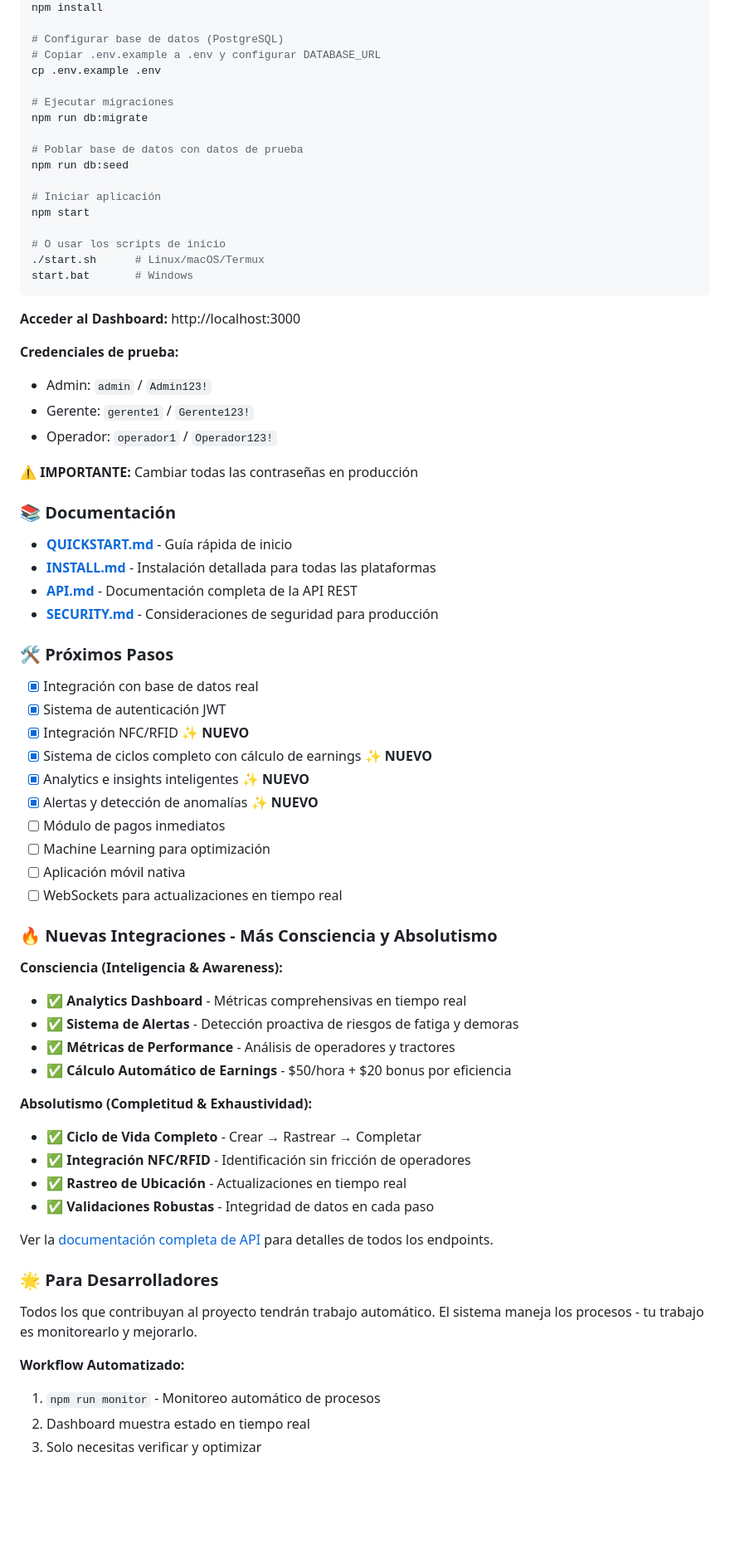
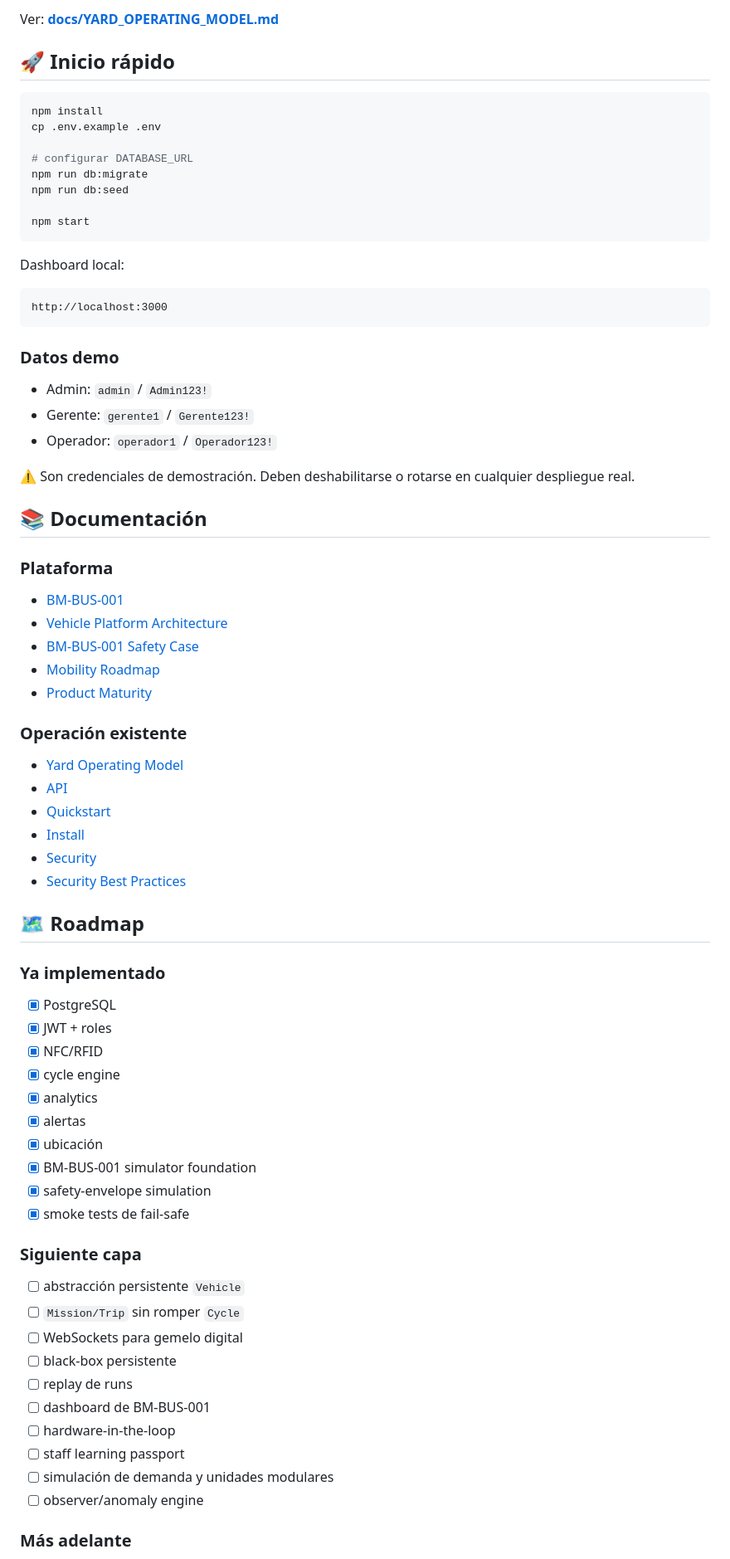
Before and after one commit to Blackmvmba88/tractocamion, a Markdown page: README.md, the part around one of its changes. Shown at 83% size. GitHub-like rendering; blank space fills up the shorter version.

Commit message:
docs: evolve tractocamion into vehicle platform foundation

````diff
--- a/README.md
+++ b/README.md
@@ -65,74 +155,78 @@ La primera fase de Tractocamión 4.0 está lista: una aplicación web funcional
+Ver: **[docs/YARD_OPERATING_MODEL.md](docs/YARD_OPERATING_MODEL.md)**
+
+## 🚀 Inicio rápido
+
+```bash
 npm install
-
-# Configurar base de datos (PostgreSQL)
-# Copiar .env.example a .env y configurar DATABASE_URL
 cp .env.example .env
 
-# Ejecutar migraciones
+# configurar DATABASE_URL
 npm run db:migrate
-
-# Poblar base de datos con datos de prueba
 npm run db:seed
 
-# Iniciar aplicación
 npm start
-
-# O usar los scripts de inicio
-./start.sh      # Linux/macOS/Termux
-start.bat       # Windows
 ```
 
-**Acceder al Dashboard:** http://localhost:3000
+Dashboard local:
 
-**Credenciales de prueba:**
+```text
+http://localhost:3000
+```
+
+### Datos demo
+
 - Admin: `admin` / `Admin123!`
 - Gerente: `gerente1` / `Gerente123!`
 - Operador: `operador1` / `Operador123!`
 
-⚠️ **IMPORTANTE:** Cambiar todas las contraseñas en producción
+⚠️ Son credenciales de demostración. Deben deshabilitarse o rotarse en cualquier despliegue real.
 
-### 📚 Documentación
+## 📚 Documentación
 
-- **[QUICKSTART.md](QUICKSTART.md)** - Guía rápida de inicio
-- **[INSTALL.md](INSTALL.md)** - Instalación detallada para todas las plataformas
-- **[API.md](API.md)** - Documentación completa de la API REST
-- **[SECURITY.md](SECURITY.md)** - Consideraciones de seguridad para producción
+### Plataforma
 
-### 🛠️ Próximos Pasos
+- [BM-BUS-001](docs/BM_BUS_001.md)
+- [Vehicle Platform Architecture](docs/VEHICLE_PLATFORM_ARCHITECTURE.md)
+- [BM-BUS-001 Safety Case](docs/SAFETY_CASE_BM_BUS_001.md)
+- [Mobility Roadmap](docs/MOBILITY_ROADMAP.md)
+- [Product Maturity](docs/PRODUCT_MATURITY.md)
 
-- [x] Integración con base de datos real
-- [x] Sistema de autenticación JWT
-- [x] Integración NFC/RFID ✨ **NUEVO**
-- [x] Sistema de ciclos completo con cálculo de earnings ✨ **NUEVO**
-- [x] Analytics e insights inteligentes ✨ **NUEVO**
-- [x] Alertas y detección de anomalías ✨ **NUEVO**
-- [ ] Módulo de pagos inmediatos
-- [ ] Machine Learning para optimización
-- [ ] Aplicación móvil nativa
-- [ ] WebSockets para actualizaciones en tiempo real
+### Operación existente
 
-### 🔥 Nuevas Integraciones - Más Consciencia y Absolutismo
+- [Yard Operating Model](docs/YARD_OPERATING_MODEL.md)
+- [API](API.md)
+- [Quickstart](QUICKSTART.md)
+- [Install](INSTALL.md)
+- [Security](SECURITY.md)
+- [Security Best Practices](SECURITY_BEST_PRACTICES.md)
 
-**Consciencia (Inteligencia & Awareness):**
-- ✅ **Analytics Dashboard** - Métricas comprehensivas en tiempo real
-- ✅ **Sistema de Alertas** - Detección proactiva de riesgos de fatiga y demoras
-- ✅ **Métricas de Performance** - Análisis de operadores y tractores
-- ✅ **Cálculo Automático de Earnings** - $50/hora + $20 bonus por eficiencia
+## 🗺️ Roadmap
 
-**Absolutismo (Completitud & Exhaustividad):**
-- ✅ **Ciclo de Vida Completo** - Crear → Rastrear → Completar
-- ✅ **Integración NFC/RFID** - Identificación sin fricción de operadores
-- ✅ **Rastreo de Ubicación** - Actualizaciones en tiempo real
-- ✅ **Validaciones Robustas** - Integridad de datos en cada paso
+### Ya implementado
 
-Ver la [documentación completa de API](API.md) para detalles de todos los endpoints.
+- [x] PostgreSQL
+- [x] JWT + roles
+- [x] NFC/RFID
+- [x] cycle engine
+- [x] analytics
+- [x] alertas
+- [x] ubicación
+- [x] BM-BUS-001 simulator foundation
+- [x] safety-envelope simulation
+- [x] smoke tests de fail-safe
 
-### 🌟 Para Desarrolladores
+### Siguiente capa
 
-Todos los que contribuyan al proyecto tendrán trabajo automático. El sistema maneja los procesos - tu trabajo es monitorearlo y mejorarlo.
+- [ ] abstracción persistente `Vehicle`
+- [ ] `Mission/Trip` sin romper `Cycle`
+- [ ] WebSockets para gemelo digital
+- [ ] black-box persistente
+- [ ] replay de runs
+- [ ] dashboard de BM-BUS-001
+- [ ] hardware-in-the-loop
+- [ ] staff learning passport
+- [ ] simulación de demanda y unidades modulares
+- [ ] observer/anomaly engine
 
-**Workflow Automatizado:**
-1. `npm run monitor` - Monitoreo automático de procesos
-2. Dashboard muestra estado en tiempo real
-3. Solo necesitas verificar y optimizar
+### Más adelante
 
````
Also changed, not shown: other parts of README.md (+167 -51 lines).
